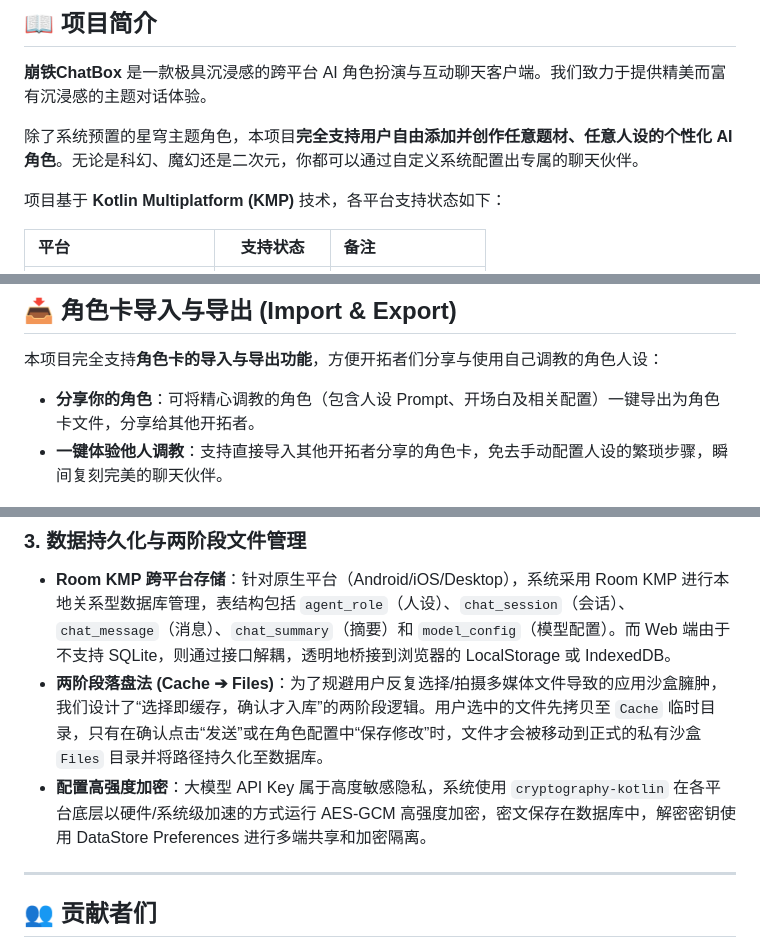
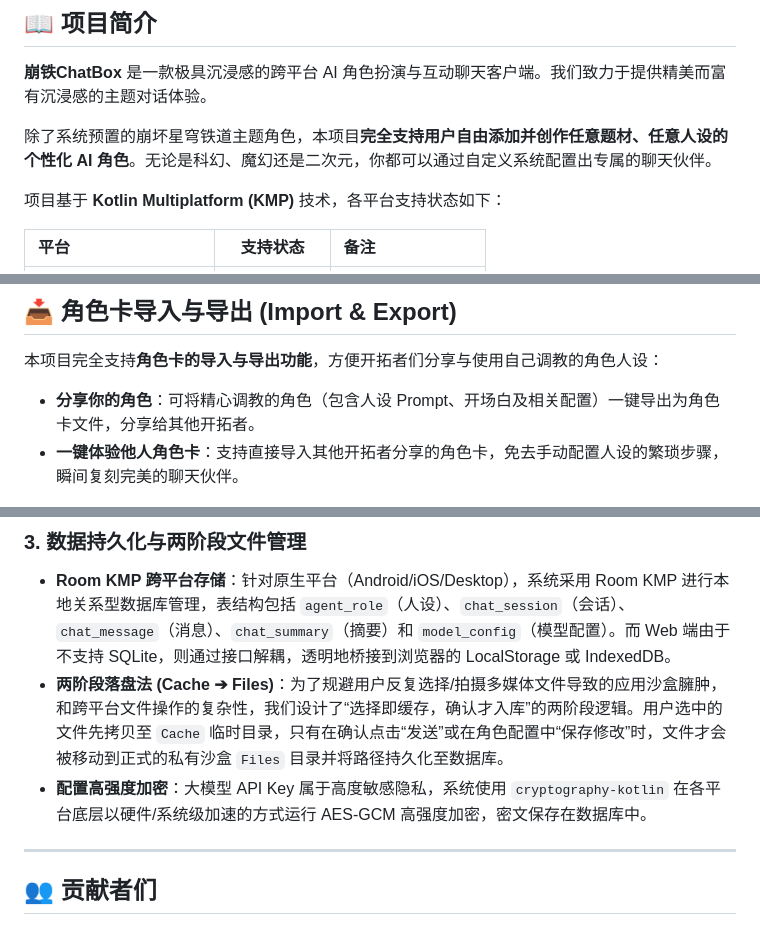
Before and after one commit to KaiXuan666/StarRailChatBox, a Markdown page: README.md, 3 parts joined by grey strips. Drawn GitHub-style.

Commit message:
docs(readme): 更新项目介绍和功能描述文档
- 修正了项目名称描述，明确为崩坏星穹铁道主题角色
- 添加了多会话管理功能说明，强调角色可拥有多会话
- 更新了一键体验功能描述，统一表述为角色卡
- 完善了两阶段落盘法说明，补充跨平台文件操作复杂性说明
- 简化了配置加密描述，移除多端共享相关冗余内容

```diff
--- a/README.md
+++ b/README.md
@@ -16,7 +16,7 @@
 
 **崩铁ChatBox** 是一款极具沉浸感的跨平台 AI 角色扮演与互动聊天客户端。我们致力于提供精美而富有沉浸感的主题对话体验。
 
-除了系统预置的星穹主题角色，本项目**完全支持用户自由添加并创作任意题材、任意人设的个性化 AI 角色**。无论是科幻、魔幻还是二次元，你都可以通过自定义系统配置出专属的聊天伙伴。
+除了系统预置的崩坏星穹铁道主题角色，本项目**完全支持用户自由添加并创作任意题材、任意人设的个性化 AI 角色**。无论是科幻、魔幻还是二次元，你都可以通过自定义系统配置出专属的聊天伙伴。
 
 项目基于 **Kotlin Multiplatform (KMP)** 技术，各平台支持状态如下：
 
@@ -91,7 +92,7 @@
 
 本项目完全支持**角色卡的导入与导出功能**，方便开拓者们分享与使用自己调教的角色人设：
 - **分享你的角色**：可将精心调教的角色（包含人设 Prompt、开场白及相关配置）一键导出为角色卡文件，分享给其他开拓者。
-- **一键体验他人调教**：支持直接导入其他开拓者分享的角色卡，免去手动配置人设的繁琐步骤，瞬间复刻完美的聊天伙伴。
+- **一键体验他人角色卡**：支持直接导入其他开拓者分享的角色卡，免去手动配置人设的繁琐步骤，瞬间复刻完美的聊天伙伴。
 
 <div align="center">
   <img src="docs/qqgroup.jpg" width="180px" alt="官方QQ群" /><br/>
@@ -136,8 +137,8 @@
 
 ### 3. 数据持久化与两阶段文件管理
 - **Room KMP 跨平台存储**：针对原生平台（Android/iOS/Desktop），系统采用 Room KMP 进行本地关系型数据库管理，表结构包括 `agent_role`（人设）、`chat_session`（会话）、`chat_message`（消息）、`chat_summary`（摘要）和 `model_config`（模型配置）。而 Web 端由于不支持 SQLite，则通过接口解耦，透明地桥接到浏览器的 LocalStorage 或 IndexedDB。
-- **两阶段落盘法 (Cache ➔ Files)**：为了规避用户反复选择/拍摄多媒体文件导致的应用沙盒臃肿，我们设计了“选择即缓存，确认才入库”的两阶段逻辑。用户选中的文件先拷贝至 `Cache` 临时目录，只有在确认点击“发送”或在角色配置中“保存修改”时，文件才会被移动到正式的私有沙盒 `Files` 目录并将路径持久化至数据库。
-- **配置高强度加密**：大模型 API Key 属于高度敏感隐私，系统使用 `cryptography-kotlin` 在各平台底层以硬件/系统级加速的方式运行 AES-GCM 高强度加密，密文保存在数据库中，解密密钥使用 DataStore Preferences 进行多端共享和加密隔离。
+- **两阶段落盘法 (Cache ➔ Files)**：为了规避用户反复选择/拍摄多媒体文件导致的应用沙盒臃肿，和跨平台文件操作的复杂性，我们设计了“选择即缓存，确认才入库”的两阶段逻辑。用户选中的文件先拷贝至 `Cache` 临时目录，只有在确认点击“发送”或在角色配置中“保存修改”时，文件才会被移动到正式的私有沙盒 `Files` 目录并将路径持久化至数据库。
+- **配置高强度加密**：大模型 API Key 属于高度敏感隐私，系统使用 `cryptography-kotlin` 在各平台底层以硬件/系统级加速的方式运行 AES-GCM 高强度加密，密文保存在数据库中。
 
 ---
 
```
Also changed, not shown: other parts of README.md (+1 -0 lines).
